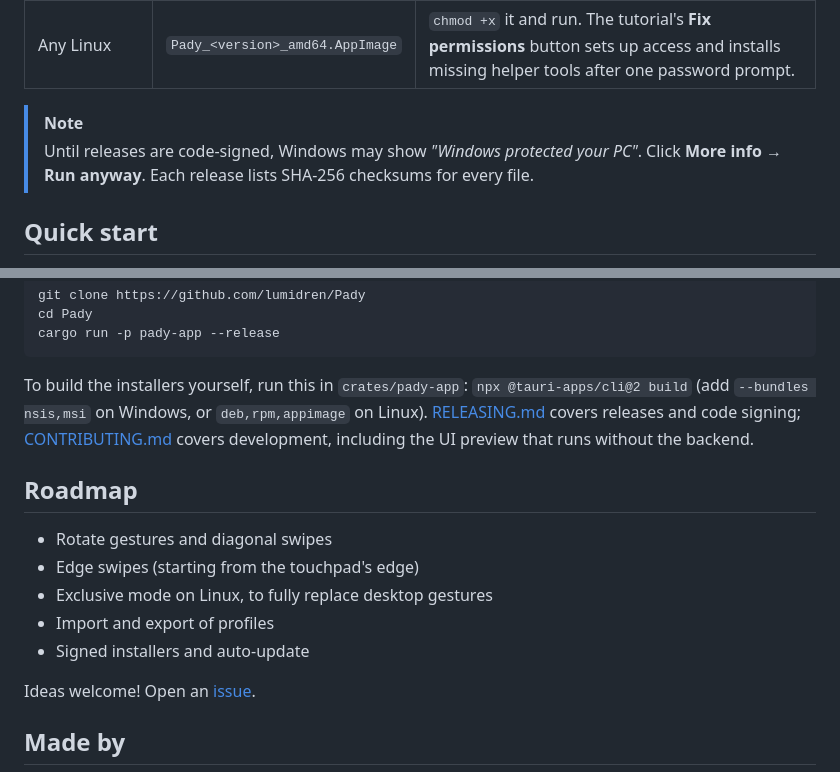
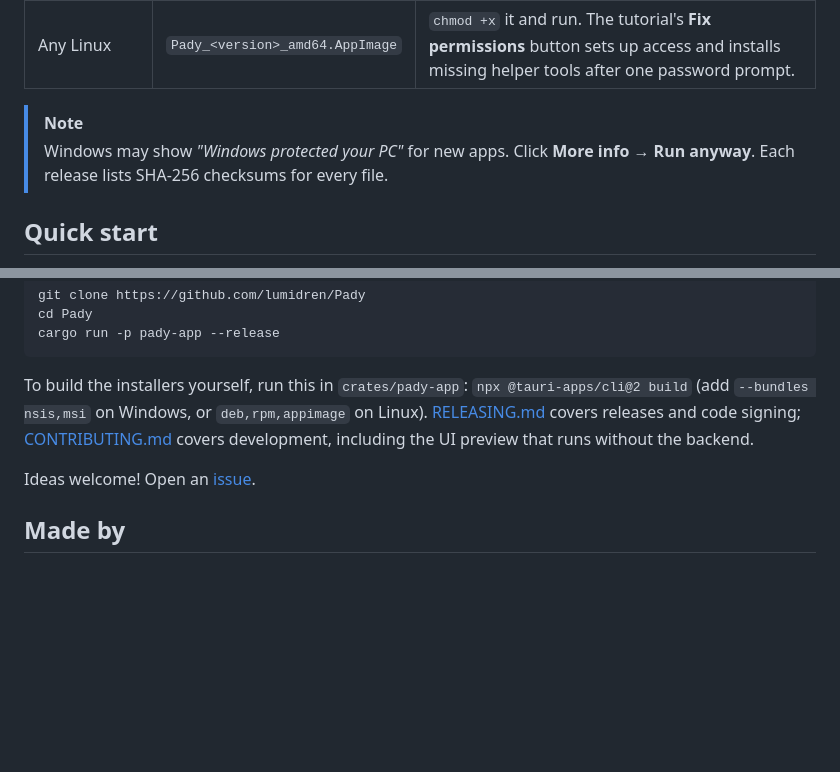
Before and after one commit to lumidren/Pady, a Markdown page: README.md, 2 parts joined by grey strips. GitHub-like rendering; blank space fills up the shorter version.

Commit message:
docs: drop the roadmap from the README

```diff
--- a/README.md
+++ b/README.md
@@ -62,7 +62,7 @@ Download from the [latest release](https://github.com/lumidren/Pady/releases/lat
 | Any Linux | `Pady_<version>_amd64.AppImage` | `chmod +x` it and run. The tutorial's **Fix permissions** button sets up access and installs missing helper tools after one password prompt. |
 
 > [!NOTE]
-> Until releases are code-signed, Windows may show *"Windows protected your PC"*. Click **More info → Run anyway**. Each release lists SHA-256 checksums for every file.
+> Windows may show *"Windows protected your PC"* for new apps. Click **More info → Run anyway**. Each release lists SHA-256 checksums for every file.
 
 ## Quick start
 
@@ -245,14 +245,6 @@ cargo run -p pady-app --release
 
 To build the installers yourself, run this in `crates/pady-app`: `npx @tauri-apps/cli@2 build` (add `--bundles nsis,msi` on Windows, or `deb,rpm,appimage` on Linux). [RELEASING.md](RELEASING.md) covers releases and code signing; [CONTRIBUTING.md](CONTRIBUTING.md) covers development, including the UI preview that runs without the backend.
 
-## Roadmap
-
-- Rotate gestures and diagonal swipes
-- Edge swipes (starting from the touchpad's edge)
-- Exclusive mode on Linux, to fully replace desktop gestures
-- Import and export of profiles
-- Signed installers and auto-update
-
 Ideas welcome! Open an [issue](https://github.com/lumidren/Pady/issues/new/choose).
 
 ## Made by
```
